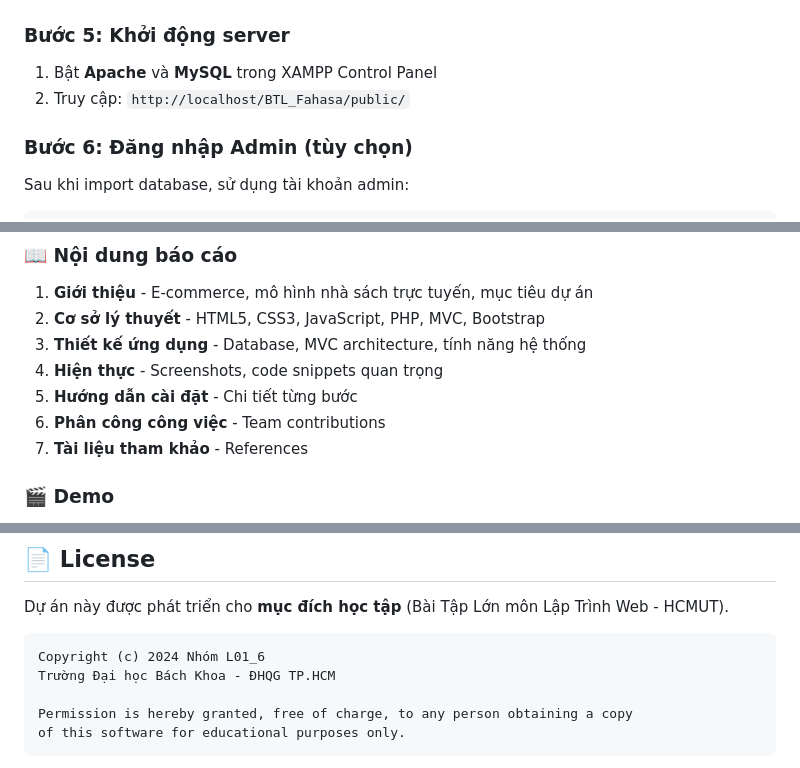
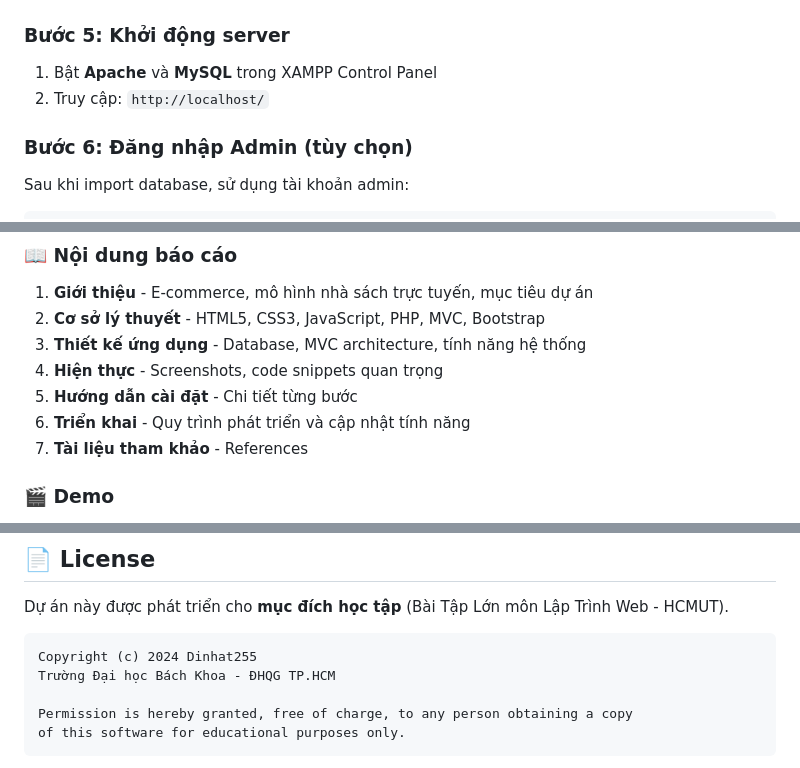
Before and after one commit to dinhat255/Web-Programming-Assignment, a Markdown page: README.md, 3 parts joined by grey strips. GitHub-like rendering.

````diff
--- a/README.md
+++ b/README.md
@@ -235,7 +241,7 @@ chmod 755 public/images/uploads
 ### Bước 5: Khởi động server
 
 1. Bật **Apache** và **MySQL** trong XAMPP Control Panel
-2. Truy cập: `http://localhost/BTL_Fahasa/public/`
+2. Truy cập: `http://localhost/`
 
 ### Bước 6: Đăng nhập Admin (tùy chọn)
 
@@ -885,7 +885,7 @@ orders (1) ----< (N) order_details
 3. **Thiết kế ứng dụng** - Database, MVC architecture, tính năng hệ thống
 4. **Hiện thực** - Screenshots, code snippets quan trọng
 5. **Hướng dẫn cài đặt** - Chi tiết từng bước
-6. **Phân công công việc** - Team contributions
+6. **Triển khai** - Quy trình phát triển và cập nhật tính năng
 7. **Tài liệu tham khảo** - References
 
 ### 🎬 Demo
@@ -926,7 +926,7 @@ orders (1) ----< (N) order_details
 Dự án này được phát triển cho **mục đích học tập** (Bài Tập Lớn môn Lập Trình Web - HCMUT).
 
 ```
-Copyright (c) 2024 Nhóm L01_6
+Copyright (c) 2024 Dinhat255
 Trường Đại học Bách Khoa - ĐHQG TP.HCM
 
 Permission is hereby granted, free of charge, to any person obtaining a copy
````
Also changed, not shown: other parts of README.md (+19 -19 lines).
